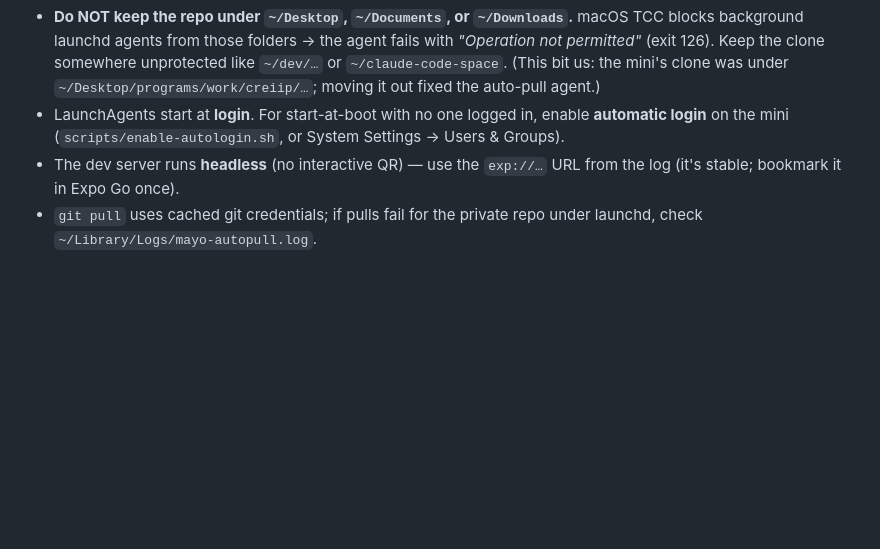
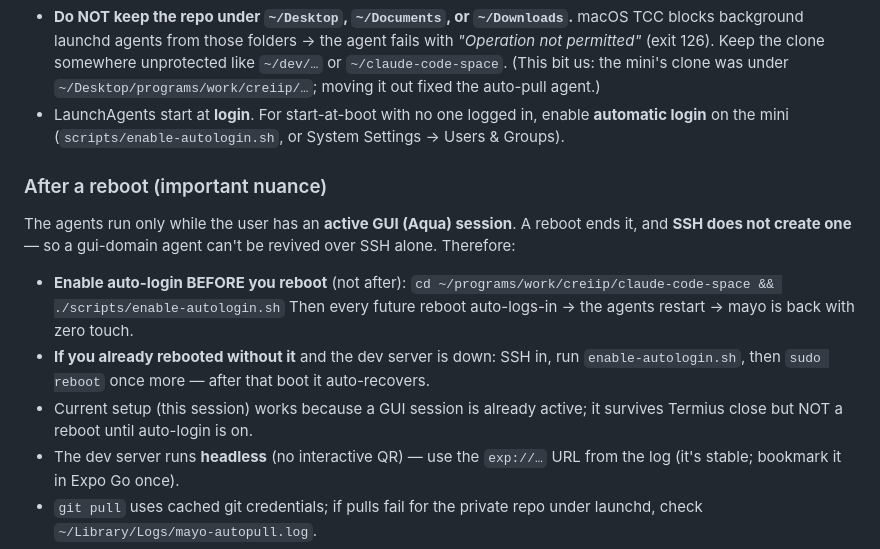
Before and after one commit to efforthye/claude-code-space, a Markdown page: wiki/runbooks/mayo-dev-autosync.md, the part around the change. GitHub-like rendering; blank space fills up the shorter version.

Commit message:
runbook: document reboot recovery nuance for launchd agents
The dev-server agents need an active GUI session; SSH cannot revive a
gui-domain agent after a reboot. So enable-autologin.sh must be run BEFORE a
reboot for hands-off recovery. Log the proven end-to-end live-reload loop.

Co-Authored-By: Claude Opus 4.8 <noreply@anthropic.com>
Claude-Session: https://claude.ai/code/session_01C3aHYduS5yLn9SfGcNv8tc

```diff
--- a/wiki/runbooks/mayo-dev-autosync.md
+++ b/wiki/runbooks/mayo-dev-autosync.md
@@ -92,6 +92,17 @@ Caveats:
   auto-pull agent.)
 - LaunchAgents start at **login**. For start-at-boot with no one logged in, enable **automatic
   login** on the mini (`scripts/enable-autologin.sh`, or System Settings → Users & Groups).
+
+### After a reboot (important nuance)
+The agents run only while the user has an **active GUI (Aqua) session**. A reboot ends it, and
+**SSH does not create one** — so a gui-domain agent can't be revived over SSH alone. Therefore:
+- **Enable auto-login BEFORE you reboot** (not after):
+  `cd ~/programs/work/creiip/claude-code-space && ./scripts/enable-autologin.sh`
+  Then every future reboot auto-logs-in → the agents restart → mayo is back with zero touch.
+- **If you already rebooted without it** and the dev server is down: SSH in, run
+  `enable-autologin.sh`, then `sudo reboot` once more — after that boot it auto-recovers.
+- Current setup (this session) works because a GUI session is already active; it survives Termius
+  close but NOT a reboot until auto-login is on.
 - The dev server runs **headless** (no interactive QR) — use the `exp://…` URL from the log
   (it's stable; bookmark it in Expo Go once).
 - `git pull` uses cached git credentials; if pulls fail for the private repo under launchd, check
```
Also changed, not shown: log.md (+1 -0 lines).
